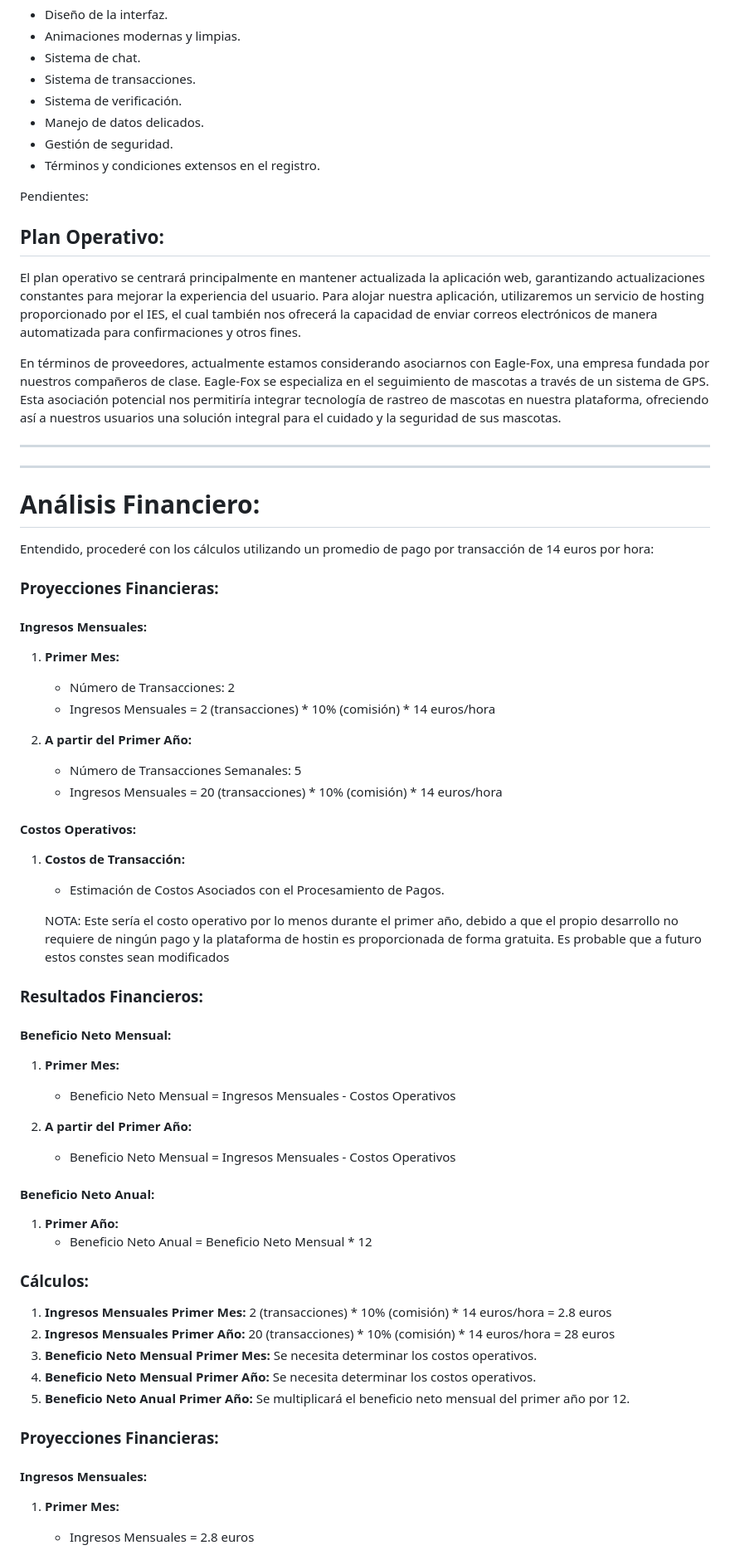
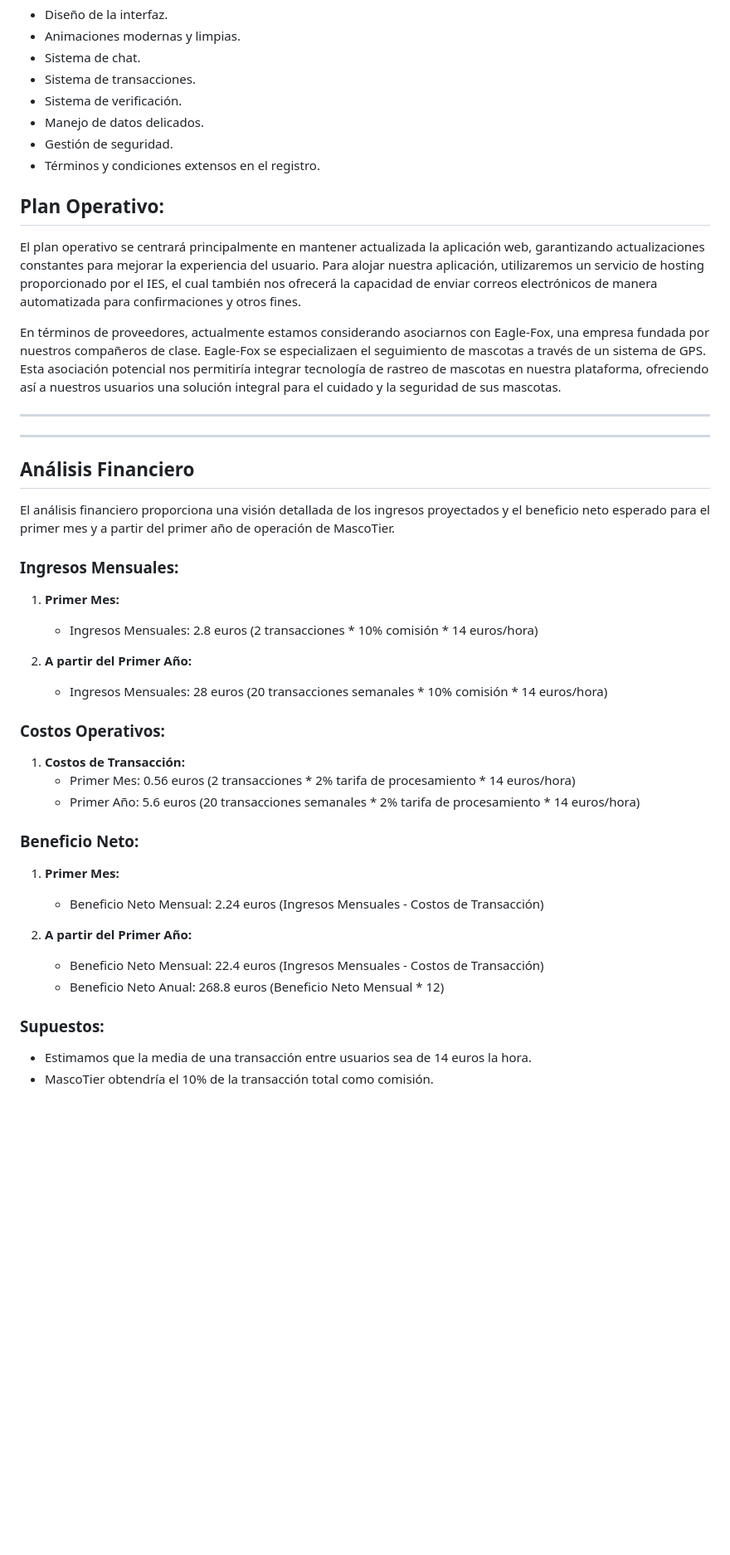
Before and after one commit to iagogonzalezborines/MascoTier_Project, a Markdown page: Docs/BrandMain/Plan de Empresa MascoTier.md, the part around the change printed below. Shown: that part at 83% size. GitHub-like rendering; blank space fills up the shorter version.

Commit message:
Updated plan de empresa

```diff
--- a/Docs/BrandMain/Plan de Empresa MascoTier.md
+++ b/Docs/BrandMain/Plan de Empresa MascoTier.md
@@ -98,63 +98,39 @@ Funcionamos únicamente como intermediarios entre personas que necesitan el cuid
 
 
 
-
-
-Pendientes:
-
 ## Plan Operativo:
 
 El plan operativo se centrará principalmente en mantener actualizada la aplicación web, garantizando actualizaciones constantes para mejorar la experiencia del usuario. Para alojar nuestra aplicación, utilizaremos un servicio de hosting proporcionado por el IES, el cual también nos ofrecerá la capacidad de enviar correos electrónicos de manera automatizada para confirmaciones y otros fines.
 
-En términos de proveedores, actualmente estamos considerando asociarnos con Eagle-Fox, una empresa fundada por nuestros compañeros de clase. Eagle-Fox se especializa en el seguimiento de mascotas a través de un sistema de GPS. Esta asociación potencial nos permitiría integrar tecnología de rastreo de mascotas en nuestra plataforma, ofreciendo así a nuestros usuarios una solución integral para el cuidado y la seguridad de sus mascotas.
+En términos de proveedores, actualmente estamos considerando asociarnos con Eagle-Fox, una empresa fundada por nuestros compañeros de clase. Eagle-Fox se especializaen el seguimiento de mascotas a través de un sistema de GPS. Esta asociación potencial nos permitiría integrar tecnología de rastreo de mascotas en nuestra plataforma, ofreciendo así a nuestros usuarios una solución integral para el cuidado y la seguridad de sus mascotas.
 ____________________________________________________________________________________________________________________
 ____________________________________________________________________________________________________________________
-# Análisis Financiero:
-Entendido, procederé con los cálculos utilizando un promedio de pago por transacción de 14 euros por hora:
 
-### Proyecciones Financieras:
+## Análisis Financiero
 
-#### Ingresos Mensuales:
+El análisis financiero proporciona una visión detallada de los ingresos proyectados y el beneficio neto esperado para el primer mes y a partir del primer año de operación de MascoTier.
+
+### Ingresos Mensuales:
 1. **Primer Mes:**
-   - Número de Transacciones: 2
-   - Ingresos Mensuales = 2 (transacciones) * 10% (comisión) * 14 euros/hora
+   - Ingresos Mensuales: 2.8 euros (2 transacciones * 10% comisión * 14 euros/hora)
 
 2. **A partir del Primer Año:**
-   - Número de Transacciones Semanales: 5
-   - Ingresos Mensuales = 20 (transacciones) * 10% (comisión) * 14 euros/hora
+   - Ingresos Mensuales: 28 euros (20 transacciones semanales * 10% comisión * 14 euros/hora)
 
-#### Costos Operativos:
+### Costos Operativos:
 1. **Costos de Transacción:**
-   - Estimación de Costos Asociados con el Procesamiento de Pagos.
+   - Primer Mes: 0.56 euros (2 transacciones * 2% tarifa de procesamiento * 14 euros/hora)
+   - Primer Año: 5.6 euros (20 transacciones semanales * 2% tarifa de procesamiento * 14 euros/hora)
 
-   NOTA:
-        Este sería el costo operativo por lo menos durante el primer año, debido a que el propio desarrollo no requiere de ningún pago y la plataforma de hostin es proporcionada de forma gratuita. Es probable que a futuro estos constes sean modificados
-
-### Resultados Financieros:
-
-#### Beneficio Neto Mensual:
+### Beneficio Neto:
 1. **Primer Mes:**
-   - Beneficio Neto Mensual = Ingresos Mensuales - Costos Operativos
+   - Beneficio Neto Mensual: 2.24 euros (Ingresos Mensuales - Costos de Transacción)
 
 2. **A partir del Primer Año:**
-   - Beneficio Neto Mensual = Ingresos Mensuales - Costos Operativos
+   - Beneficio Neto Mensual: 22.4 euros (Ingresos Mensuales - Costos de Transacción)
+   - Beneficio Neto Anual: 268.8 euros (Beneficio Neto Mensual * 12)
 
-#### Beneficio Neto Anual:
-1. **Primer Año:**
-   - Beneficio Neto Anual = Beneficio Neto Mensual * 12
+### Supuestos:
+- Estimamos que la media de una transacción entre usuarios sea de 14 euros la hora.
+- MascoTier obtendría el 10% de la transacción total como comisión.
 
-### Cálculos:
-
-1. **Ingresos Mensuales Primer Mes:** 2 (transacciones) * 10% (comisión) * 14 euros/hora = 2.8 euros
-2. **Ingresos Mensuales Primer Año:** 20 (transacciones) * 10% (comisión) * 14 euros/hora = 28 euros
-3. **Beneficio Neto Mensual Primer Mes:** Se necesita determinar los costos operativos.
-4. **Beneficio Neto Mensual Primer Año:** Se necesita determinar los costos operativos.
-5. **Beneficio Neto Anual Primer Año:** Se multiplicará el beneficio neto mensual del primer año por 12.
-
-
-### Proyecciones Financieras:
-
-#### Ingresos Mensuales:
-1. **Primer Mes:**
-   - Ingresos Mensuales = 2.8 euros
-
```
Also changed, not shown: other parts of Docs/BrandMain/Plan de Empresa MascoTier.md (+37 -123 lines).
